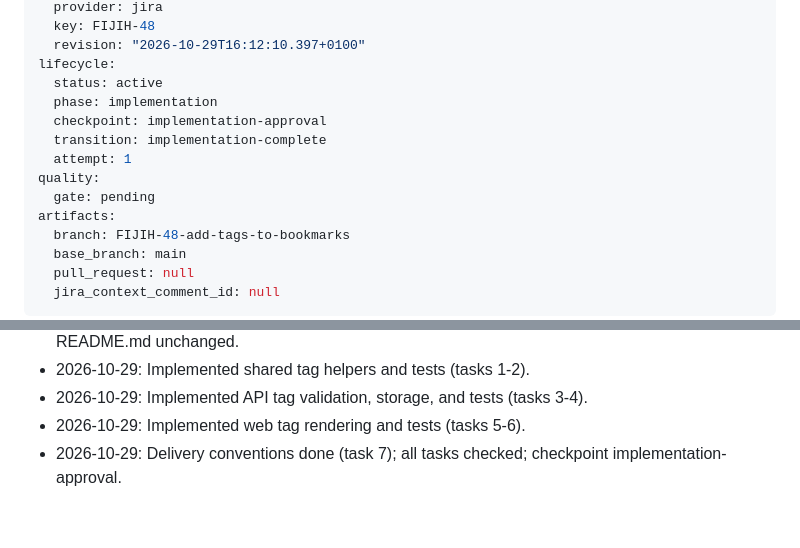
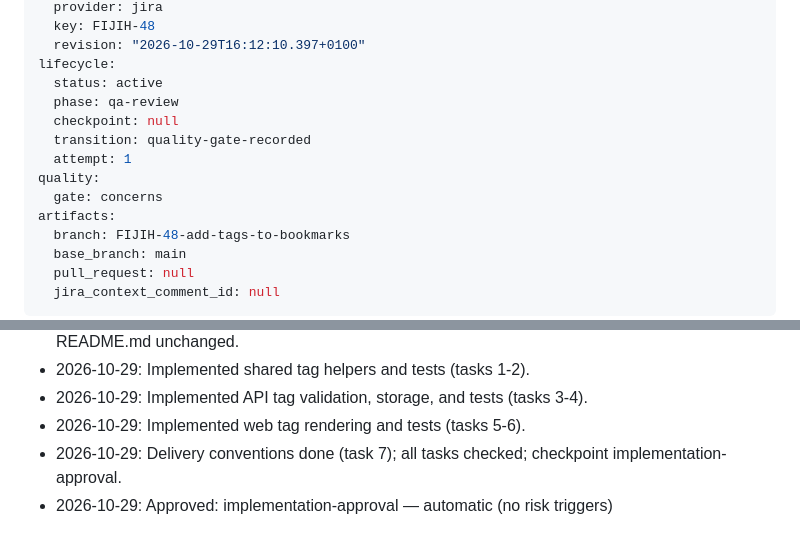
Before and after one commit to panz3r/fijih-sample, a Markdown page: _plans/fiji-work-items/FIJIH-48.md, 2 parts joined by grey strips. Rendered like a GitHub page.

```diff
--- a/_plans/fiji-work-items/FIJIH-48.md
+++ b/_plans/fiji-work-items/FIJIH-48.md
@@ -8,12 +8,12 @@ source:
   revision: "2026-10-29T16:12:10.397+0100"
 lifecycle:
   status: active
-  phase: implementation
-  checkpoint: implementation-approval
-  transition: implementation-complete
+  phase: qa-review
+  checkpoint: null
+  transition: quality-gate-recorded
   attempt: 1
 quality:
-  gate: pending
+  gate: concerns
 artifacts:
   branch: FIJIH-48-add-tags-to-bookmarks
   base_branch: main
@@ -170,3 +192,4 @@ Task 7 — added the changeset (`@sample/shared`, `@sample/api`, `@sample/web` m
 - 2026-10-29: Implemented API tag validation, storage, and tests (tasks 3-4).
 - 2026-10-29: Implemented web tag rendering and tests (tasks 5-6).
 - 2026-10-29: Delivery conventions done (task 7); all tasks checked; checkpoint implementation-approval.
+- 2026-10-29: Approved: implementation-approval — automatic (no risk triggers)
```
Also changed, not shown: other parts of _plans/fiji-work-items/FIJIH-48.md (+22 -0 lines).
